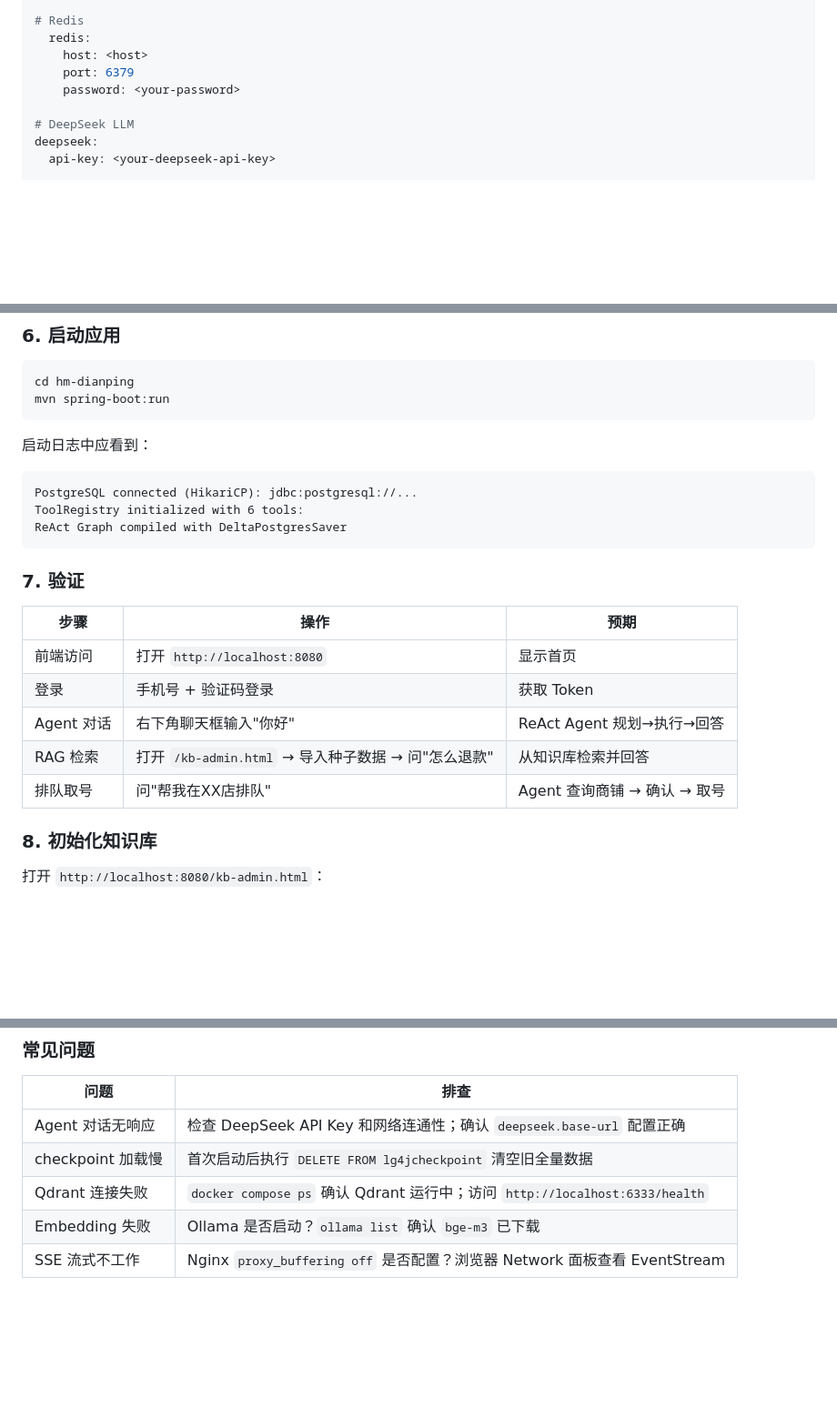
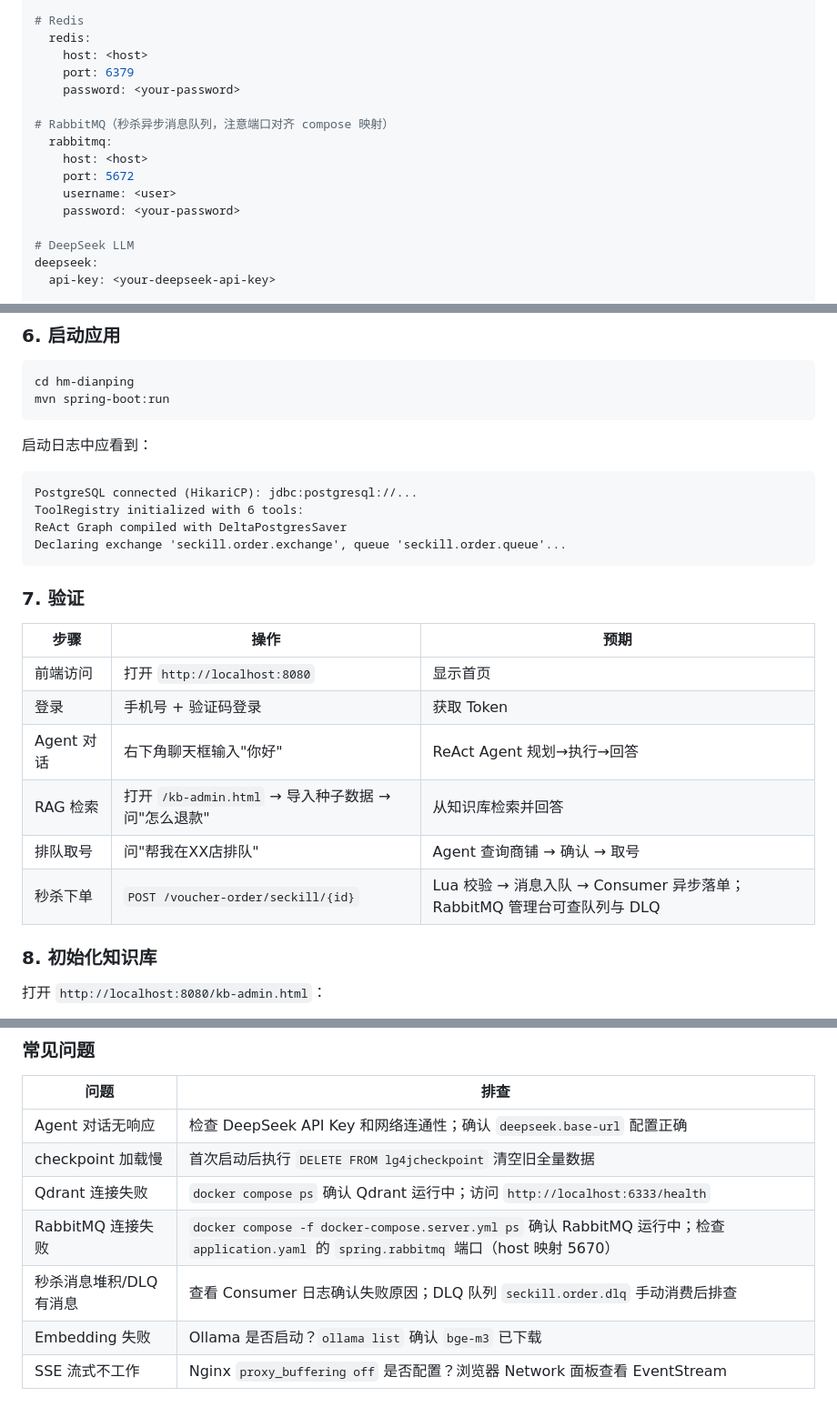
Before and after one commit to yeffky/hmdp-ai-agent, a Markdown page: README.md, 3 parts joined by grey strips. Shown at 91% size. GitHub-like rendering; blank space fills up the shorter version.

````diff
--- a/README.md
+++ b/README.md
@@ -199,6 +229,13 @@ spring:
   redis:
     host: <host>
     port: 6379
+    password: <your-password>
+
+# RabbitMQ（秒杀异步消息队列，注意端口对齐 compose 映射）
+  rabbitmq:
+    host: <host>
+    port: 5672
+    username: <user>
     password: <your-password>
 
 # DeepSeek LLM
@@ -276,6 +313,7 @@ mvn spring-boot:run
 PostgreSQL connected (HikariCP): jdbc:postgresql://...
 ToolRegistry initialized with 6 tools:
 ReAct Graph compiled with DeltaPostgresSaver
+Declaring exchange 'seckill.order.exchange', queue 'seckill.order.queue'...
 ```
 
 ### 7. 验证
@@ -287,6 +325,7 @@ ReAct Graph compiled with DeltaPostgresSaver
 | Agent 对话 | 右下角聊天框输入"你好" | ReAct Agent 规划→执行→回答 |
 | RAG 检索 | 打开 `/kb-admin.html` → 导入种子数据 → 问"怎么退款" | 从知识库检索并回答 |
 | 排队取号 | 问"帮我在XX店排队" | Agent 查询商铺 → 确认 → 取号 |
+| 秒杀下单 | `POST /voucher-order/seckill/{id}` | Lua 校验 → 消息入队 → Consumer 异步落单；RabbitMQ 管理台可查队列与 DLQ |
 
 ### 8. 初始化知识库
 
@@ -310,6 +349,8 @@ curl -X POST http://localhost:8081/kb/ingest \
 | Agent 对话无响应 | 检查 DeepSeek API Key 和网络连通性；确认 `deepseek.base-url` 配置正确 |
 | checkpoint 加载慢 | 首次启动后执行 `DELETE FROM lg4jcheckpoint` 清空旧全量数据 |
 | Qdrant 连接失败 | `docker compose ps` 确认 Qdrant 运行中；访问 `http://localhost:6333/health` |
+| RabbitMQ 连接失败 | `docker compose -f docker-compose.server.yml ps` 确认 RabbitMQ 运行中；检查 `application.yaml` 的 `spring.rabbitmq` 端口（host 映射 5670） |
+| 秒杀消息堆积/DLQ 有消息 | 查看 Consumer 日志确认失败原因；DLQ 队列 `seckill.order.dlq` 手动消费后排查 |
 | Embedding 失败 | Ollama 是否启动？`ollama list` 确认 `bge-m3` 已下载 |
 | SSE 流式不工作 | Nginx `proxy_buffering off` 是否配置？浏览器 Network 面板查看 EventStream |
 
````
Also changed, not shown: other parts of README.md (+31 -1 lines).
